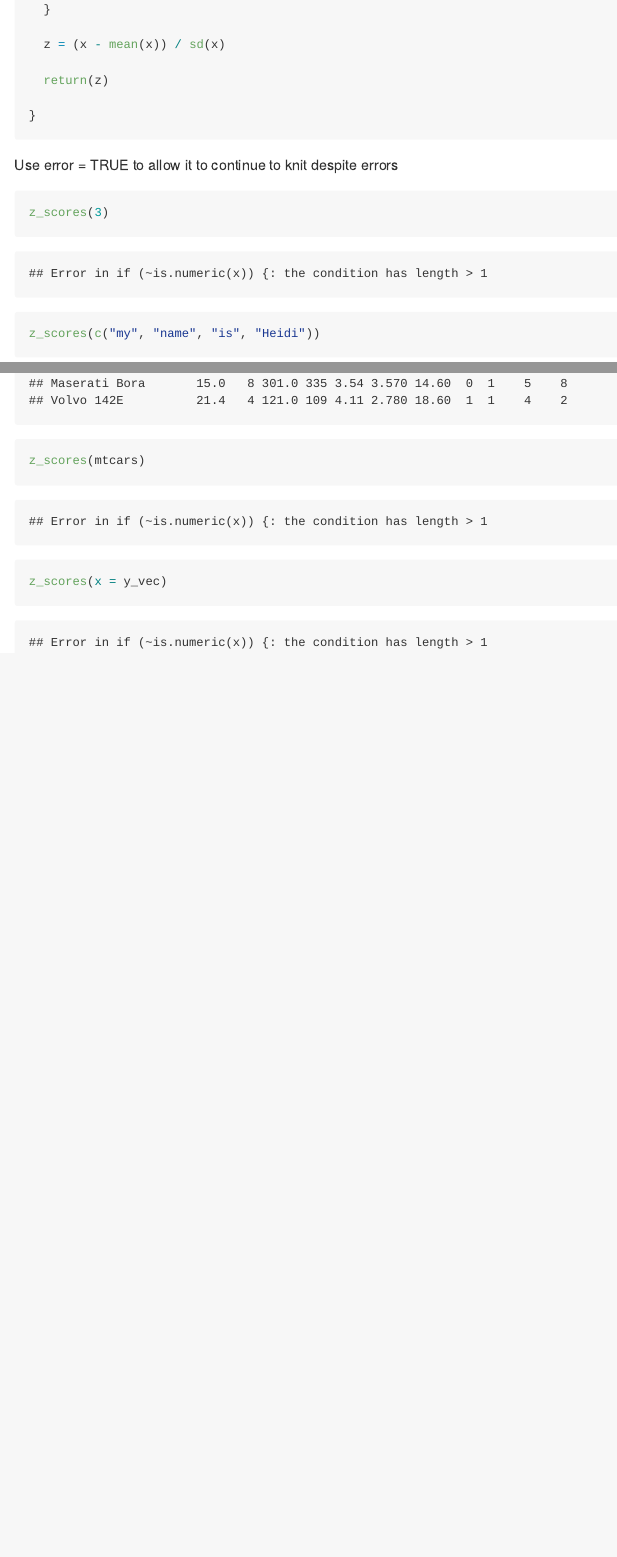
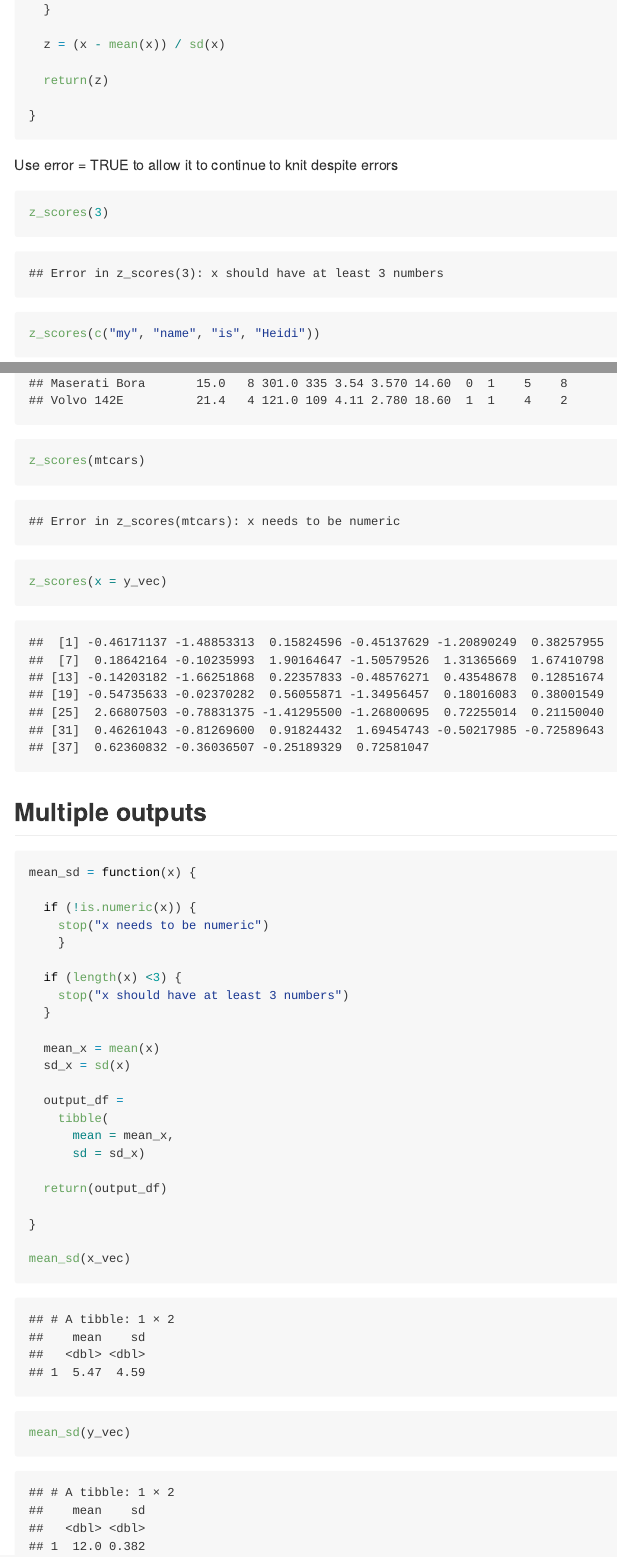
Before and after one commit to heidil23/iteration, an R Markdown document (writing_functions.Rmd): the page in a window 1100 px wide, from 2280 px down, and a second part further down, joined at a grey line. Rendered offline with R 4.5, knitr and Pandoc, with nearby package versions; code that draws random numbers runs with fixed seeds of ours.

Commit message:
mean and standard deviation functions

````diff
--- a/writing_functions.Rmd
+++ b/writing_functions.Rmd
@@ -56,7 +56,7 @@ Let's try again - add conditions
 ```{r}
 z_scores = function(x) {
 
-  if (~is.numeric(x)) {
+  if (!is.numeric(x)) {
     stop("x needs to be numeric")
     }
 
@@ -84,3 +84,32 @@ z_scores(mtcars)
 
 z_scores(x = y_vec)
 ```
+
+## Multiple outputs
+
+```{r}
+mean_sd = function(x) {
+
+  if (!is.numeric(x)) {
+    stop("x needs to be numeric")
+    }
+
+  if (length(x) <3) {
+    stop("x should have at least 3 numbers")
+  }
+
+  mean_x = mean(x)
+  sd_x = sd(x)
+
+  output_df =
+    tibble(
+      mean = mean_x,
+      sd = sd_x)
+
+  return(output_df)
+
+}
+
+mean_sd(x_vec)
+mean_sd(y_vec)
+```
````
Also changed, not shown: writing_functions.md.
